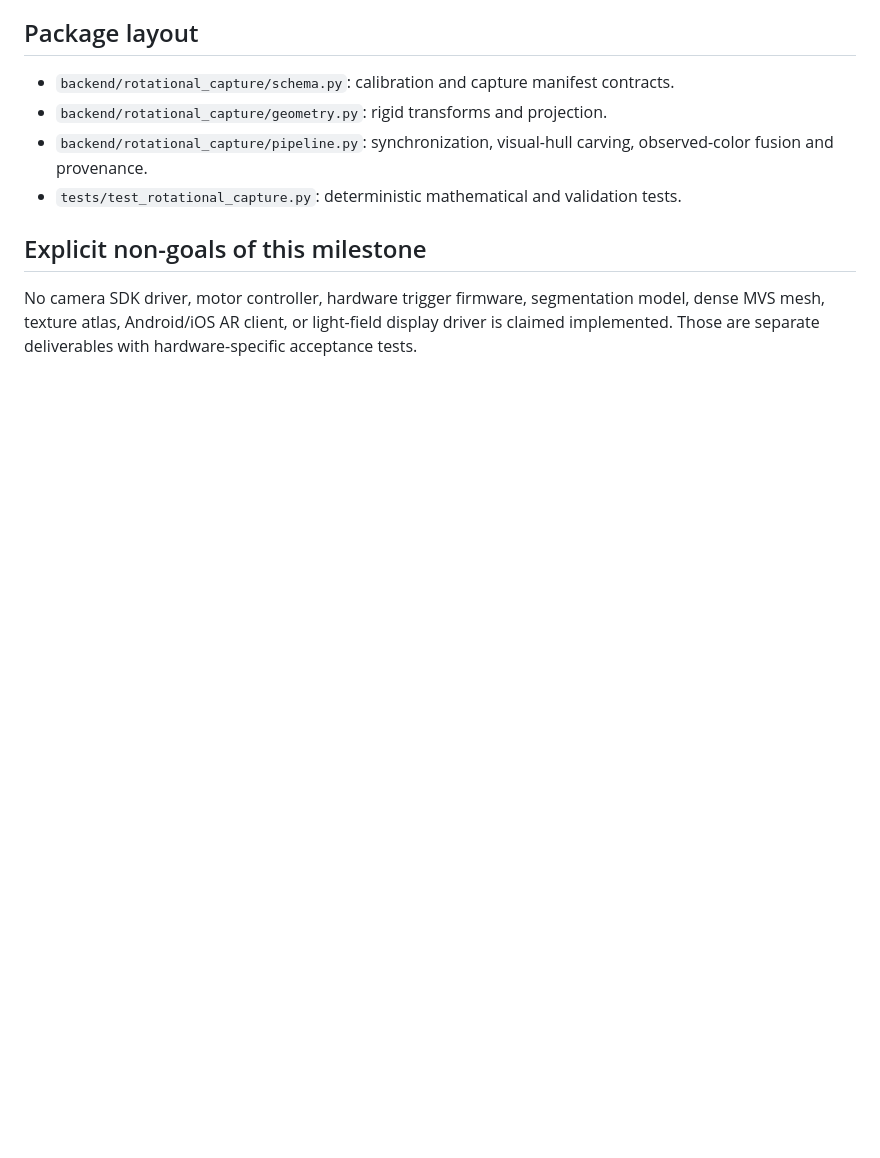
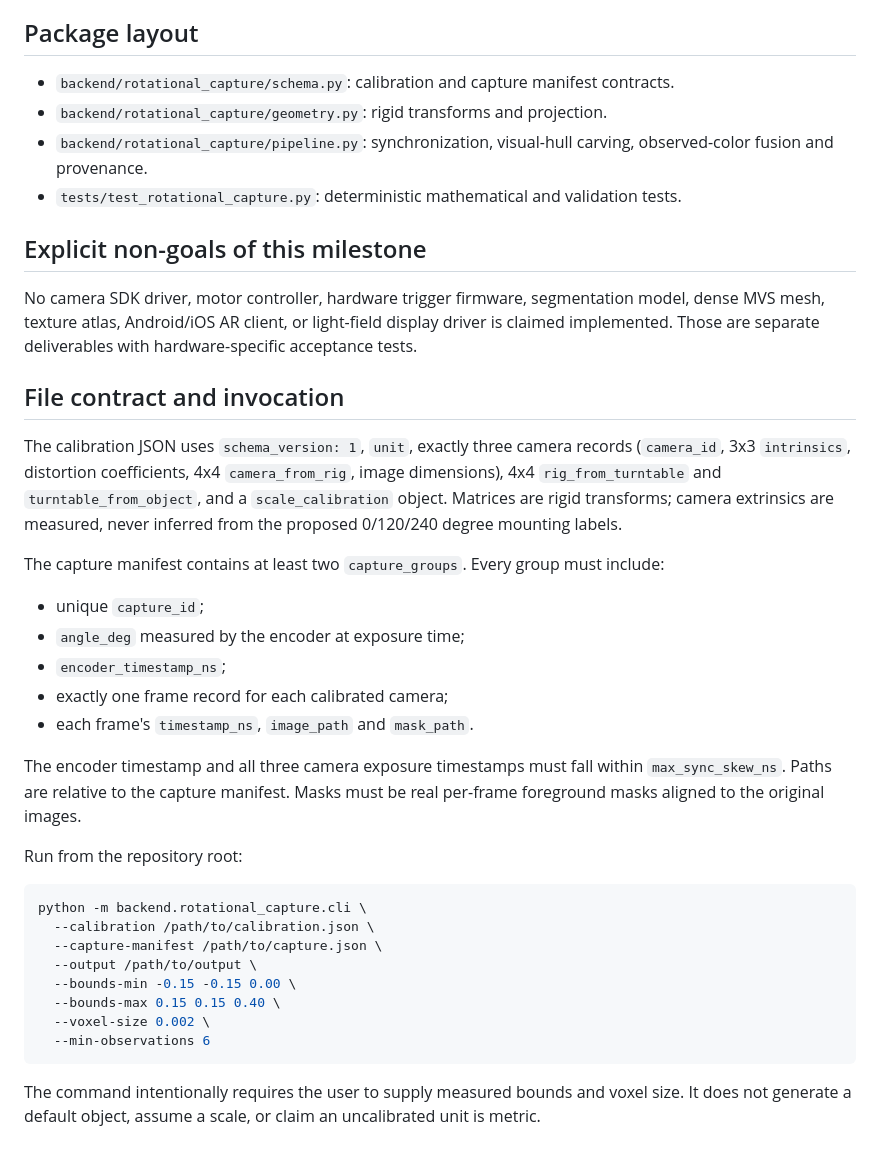
Before and after one commit to raymeigeni-dev/PhotoCatch, a Markdown page: docs/voxel-reality/FIXED_CAMERA_ROTATIONAL_CAPTURE.md, the part around the change. Drawn GitHub-style; blank space fills up the shorter version.

Commit message:
docs: document encoder timestamps and capture CLI contract

````diff
--- a/docs/voxel-reality/FIXED_CAMERA_ROTATIONAL_CAPTURE.md
+++ b/docs/voxel-reality/FIXED_CAMERA_ROTATIONAL_CAPTURE.md
@@ -74,3 +74,32 @@ Recommended capture:
 ## Explicit non-goals of this milestone
 
 No camera SDK driver, motor controller, hardware trigger firmware, segmentation model, dense MVS mesh, texture atlas, Android/iOS AR client, or light-field display driver is claimed implemented. Those are separate deliverables with hardware-specific acceptance tests.
+
+
+## File contract and invocation
+
+The calibration JSON uses `schema_version: 1`, `unit`, exactly three camera records (`camera_id`, 3x3 `intrinsics`, distortion coefficients, 4x4 `camera_from_rig`, image dimensions), 4x4 `rig_from_turntable` and `turntable_from_object`, and a `scale_calibration` object. Matrices are rigid transforms; camera extrinsics are measured, never inferred from the proposed 0/120/240 degree mounting labels.
+
+The capture manifest contains at least two `capture_groups`. Every group must include:
+- unique `capture_id`;
+- `angle_deg` measured by the encoder at exposure time;
+- `encoder_timestamp_ns`;
+- exactly one frame record for each calibrated camera;
+- each frame's `timestamp_ns`, `image_path` and `mask_path`.
+
+The encoder timestamp and all three camera exposure timestamps must fall within `max_sync_skew_ns`. Paths are relative to the capture manifest. Masks must be real per-frame foreground masks aligned to the original images.
+
+Run from the repository root:
+
+```bash
+python -m backend.rotational_capture.cli \
+  --calibration /path/to/calibration.json \
+  --capture-manifest /path/to/capture.json \
+  --output /path/to/output \
+  --bounds-min -0.15 -0.15 0.00 \
+  --bounds-max 0.15 0.15 0.40 \
+  --voxel-size 0.002 \
+  --min-observations 6
+```
+
+The command intentionally requires the user to supply measured bounds and voxel size. It does not generate a default object, assume a scale, or claim an uncalibrated unit is metric.
````
